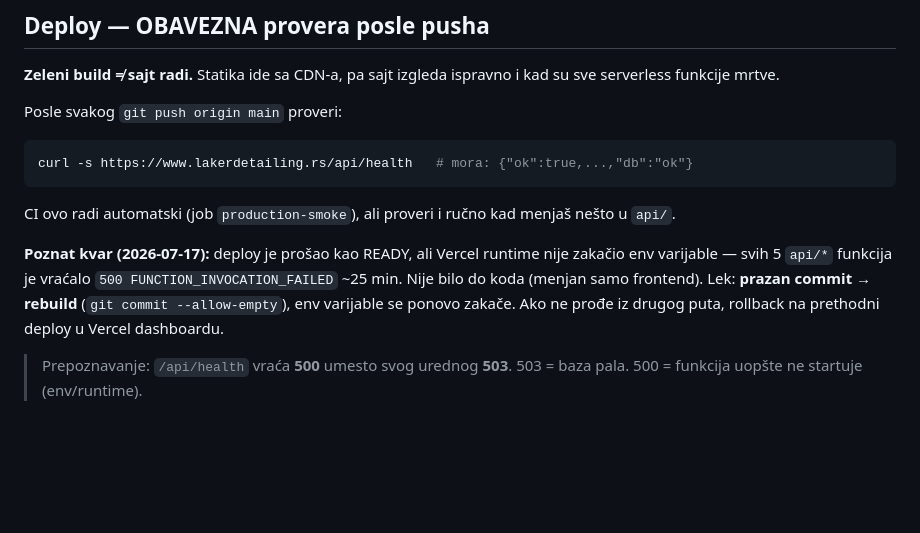
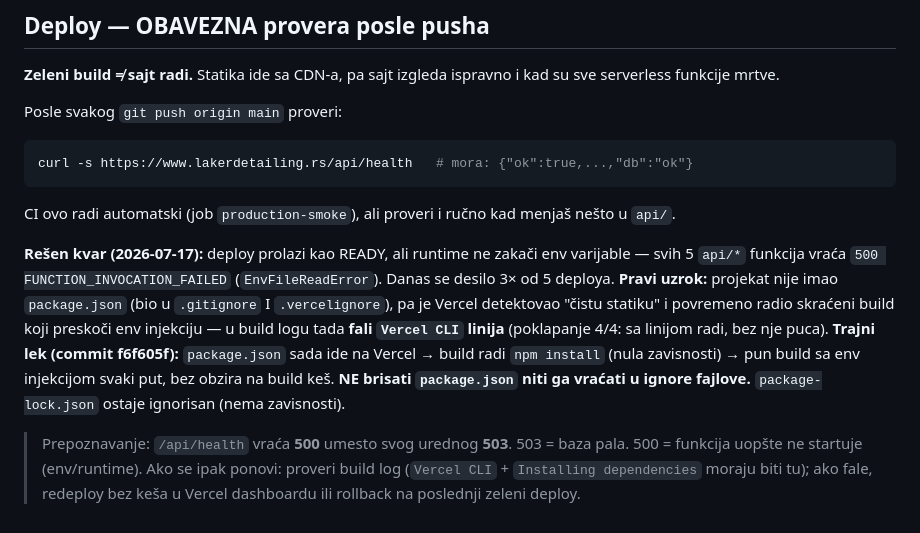
Before and after one commit to LakerDetailing/LakerDetailing, a Markdown page: CLAUDE.md, the part around the change. GitHub-like rendering; blank space fills up the shorter version.

Commit message:
docs: dokumentovan pravi uzrok i trajni lek za api/* 500 (package.json)
Zameni raniju pretpostavku ("prazan commit -> rebuild", nepouzdano jer vuce
isti pokvareni build kes) stvarnim uzrokom: bez package.json Vercel je radio
flaky fast-path bez env injekcije. Trajni lek je package.json na Vercelu
(commit f6f605f) — ne brisati ga niti vracati u ignore fajlove.

Co-Authored-By: Claude Opus 4.8 <noreply@anthropic.com>

```diff
--- a/CLAUDE.md
+++ b/CLAUDE.md
@@ -210,6 +210,6 @@ curl -s https://www.lakerdetailing.rs/api/health   # mora: {"ok":true,...,"db":"
 
 CI ovo radi automatski (job `production-smoke`), ali proveri i ručno kad menjaš nešto u `api/`.
 
-**Poznat kvar (2026-07-17):** deploy je prošao kao READY, ali Vercel runtime nije zakačio env varijable — svih 5 `api/*` funkcija je vraćalo `500 FUNCTION_INVOCATION_FAILED` ~25 min. Nije bilo do koda (menjan samo frontend). Lek: **prazan commit → rebuild** (`git commit --allow-empty`), env varijable se ponovo zakače. Ako ne prođe iz drugog puta, rollback na prethodni deploy u Vercel dashboardu.
+**Rešen kvar (2026-07-17):** deploy prolazi kao READY, ali runtime ne zakači env varijable — svih 5 `api/*` funkcija vraća `500 FUNCTION_INVOCATION_FAILED` (`EnvFileReadError`). Danas se desilo 3× od 5 deploya. **Pravi uzrok:** projekat nije imao `package.json` (bio u `.gitignore` I `.vercelignore`), pa je Vercel detektovao "čistu statiku" i povremeno radio skraćeni build koji preskoči env injekciju — u build logu tada **fali `Vercel CLI` linija** (poklapanje 4/4: sa linijom radi, bez nje puca). **Trajni lek (commit f6f605f):** `package.json` sada ide na Vercel → build radi `npm install` (nula zavisnosti) → pun build sa env injekcijom svaki put, bez obzira na build keš. **NE brisati `package.json` niti ga vraćati u ignore fajlove.** `package-lock.json` ostaje ignorisan (nema zavisnosti).
 
-> Prepoznavanje: `/api/health` vraća **500** umesto svog urednog **503**. 503 = baza pala. 500 = funkcija uopšte ne startuje (env/runtime).
+> Prepoznavanje: `/api/health` vraća **500** umesto svog urednog **503**. 503 = baza pala. 500 = funkcija uopšte ne startuje (env/runtime). Ako se ipak ponovi: proveri build log (`Vercel CLI` + `Installing dependencies` moraju biti tu); ako fale, redeploy bez keša u Vercel dashboardu ili rollback na poslednji zeleni deploy.
```
